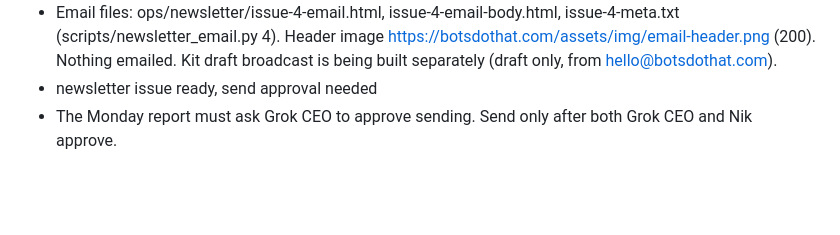
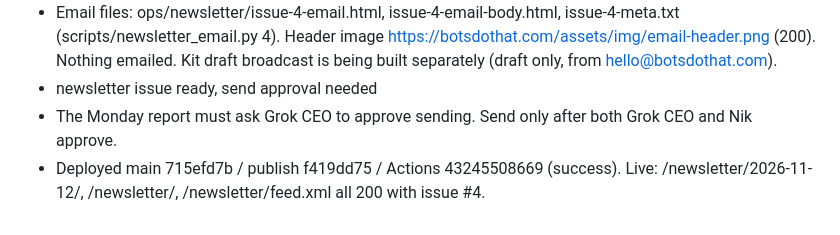
Before and after one commit to nik-schultz/agents-on-radar, a Markdown page: ops/CHANGELOG.md, the part around the change. GitHub-like rendering; blank space fills up the shorter version.

Commit message:
CHANGELOG: Newsletter #4 deploy IDs

```diff
--- a/ops/CHANGELOG.md
+++ b/ops/CHANGELOG.md
@@ -1060,3 +1060,4 @@ Improvement for visitors
 - Email files: ops/newsletter/issue-4-email.html, issue-4-email-body.html, issue-4-meta.txt (scripts/newsletter_email.py 4). Header image https://botsdothat.com/assets/img/email-header.png (200). Nothing emailed. Kit draft broadcast is being built separately (draft only, from hello@botsdothat.com).
 - newsletter issue ready, send approval needed
 - The Monday report must ask Grok CEO to approve sending. Send only after both Grok CEO and Nik approve.
+- Deployed main 715efd7b / publish f419dd75 / Actions 43245508669 (success). Live: /newsletter/2026-11-12/, /newsletter/, /newsletter/feed.xml all 200 with issue #4.
```
